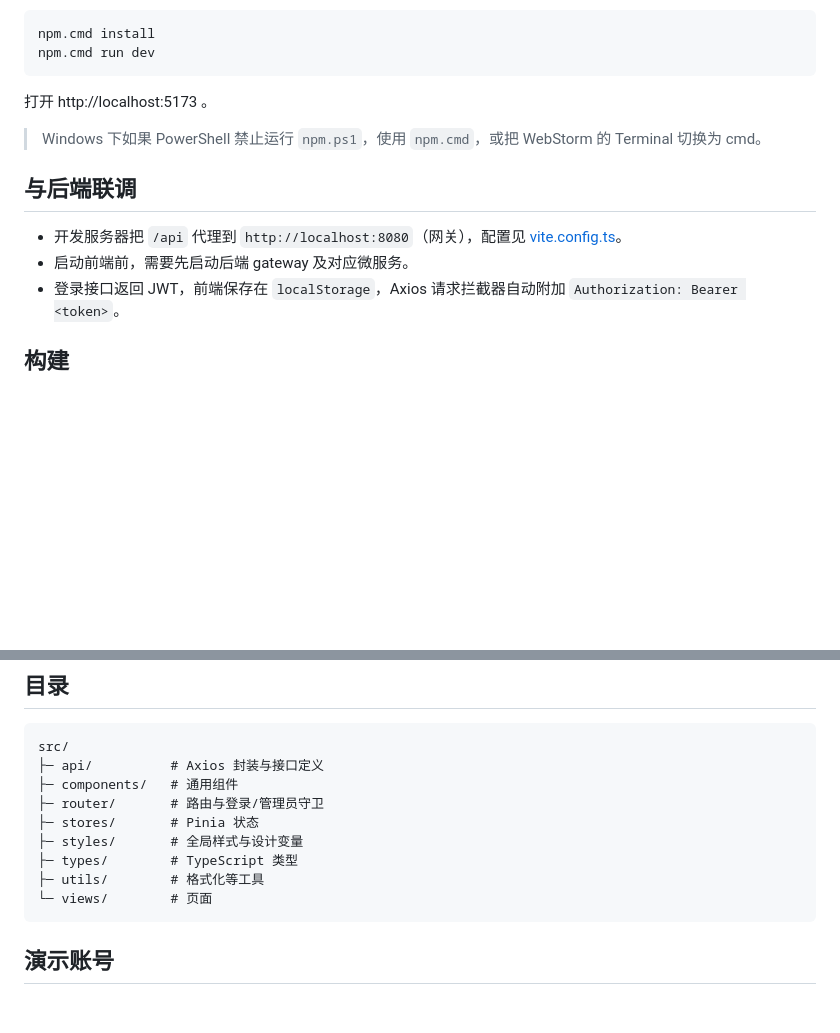
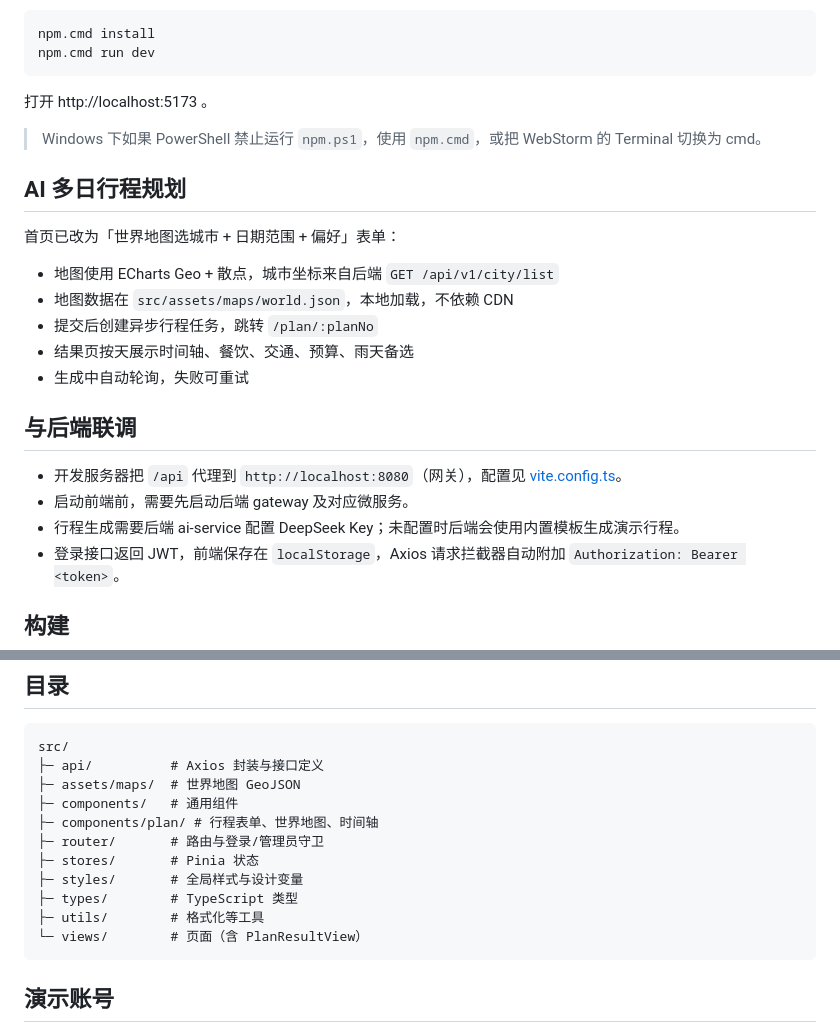
Before and after one commit to BlackMonsterQQ/lay-coo-frontend, a Markdown page: README.md, 2 parts joined by grey strips. GitHub-like rendering; blank space fills up the shorter version.

````diff
--- a/README.md
+++ b/README.md
@@ -33,10 +37,21 @@ npm.cmd run dev
 
 > Windows 下如果 PowerShell 禁止运行 `npm.ps1`，使用 `npm.cmd`，或把 WebStorm 的 Terminal 切换为 cmd。
 
+## AI 多日行程规划
+
+首页已改为「世界地图选城市 + 日期范围 + 偏好」表单：
+
+- 地图使用 ECharts Geo + 散点，城市坐标来自后端 `GET /api/v1/city/list`
+- 地图数据在 `src/assets/maps/world.json`，本地加载，不依赖 CDN
+- 提交后创建异步行程任务，跳转 `/plan/:planNo`
+- 结果页按天展示时间轴、餐饮、交通、预算、雨天备选
+- 生成中自动轮询，失败可重试
+
 ## 与后端联调
 
 - 开发服务器把 `/api` 代理到 `http://localhost:8080`（网关），配置见 [vite.config.ts](vite.config.ts)。
 - 启动前端前，需要先启动后端 gateway 及对应微服务。
+- 行程生成需要后端 ai-service 配置 DeepSeek Key；未配置时后端会使用内置模板生成演示行程。
 - 登录接口返回 JWT，前端保存在 `localStorage`，Axios 请求拦截器自动附加 `Authorization: Bearer <token>`。
 
 ## 构建
@@ -52,13 +67,15 @@ npm.cmd run build
 ```text
 src/
 ├─ api/          # Axios 封装与接口定义
+├─ assets/maps/  # 世界地图 GeoJSON
 ├─ components/   # 通用组件
+├─ components/plan/ # 行程表单、世界地图、时间轴
 ├─ router/       # 路由与登录/管理员守卫
 ├─ stores/       # Pinia 状态
 ├─ styles/       # 全局样式与设计变量
 ├─ types/        # TypeScript 类型
 ├─ utils/        # 格式化等工具
-└─ views/        # 页面
+└─ views/        # 页面（含 PlanResultView）
 ```
 
 ## 演示账号
````
Also changed, not shown: other parts of README.md (+4 -0 lines), screenshots/plan-home.png (added), screenshots/plan-result.png (added), 9 other files.
